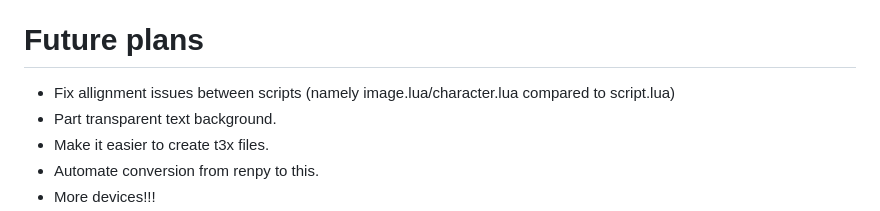
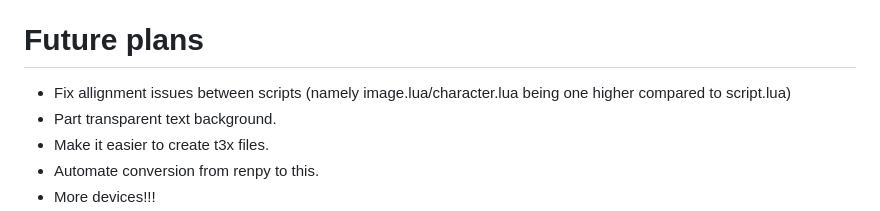
Before and after one commit to wewewer123/LOVE-VN-ENGINE, a Markdown page: README.md, the part around the change. GitHub-like rendering.

```diff
--- a/README.md
+++ b/README.md
@@ -27,7 +27,7 @@
 
 # Future plans
 
-- Fix allignment issues between scripts (namely image.lua/character.lua compared to script.lua)
+- Fix allignment issues between scripts (namely image.lua/character.lua being one higher compared to script.lua)
 - Part transparent text background.
 - Make it easier to create t3x files.
 - Automate conversion from renpy to this.
```
